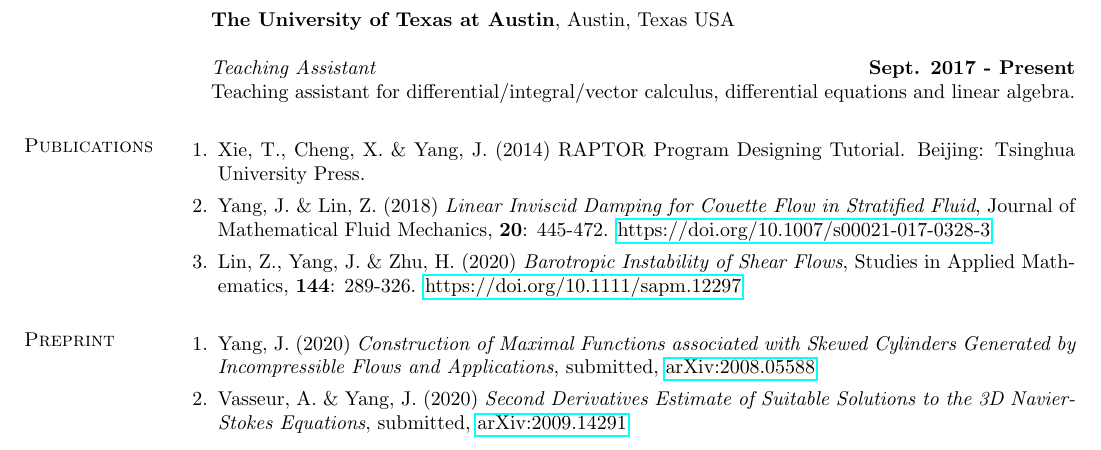
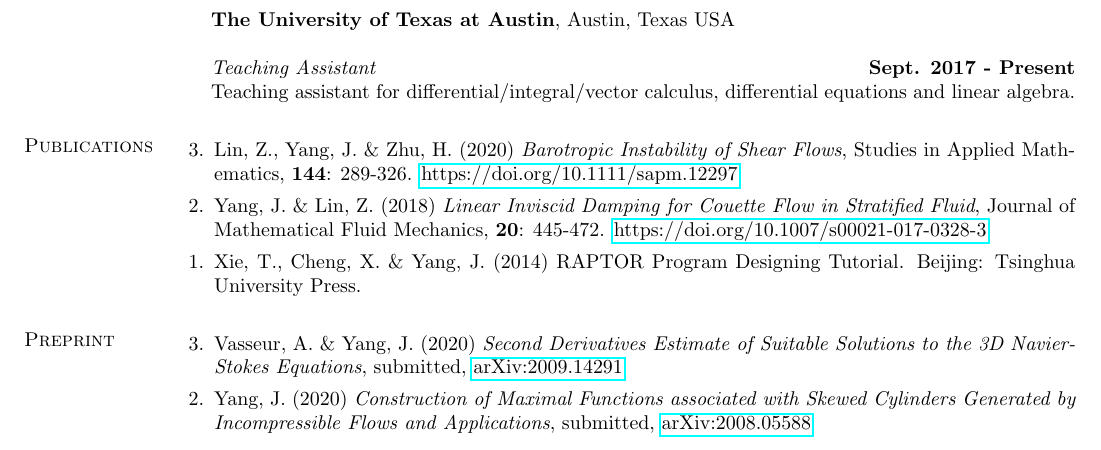
Before and after one commit to jincheng-yang/curriculum-vitae, a LaTeX CV (main.tex): part of the page, cut so that both start at the same text. Compiled offline with pdfLaTeX.

Commit message:
backward publication

```diff
--- a/main.tex
+++ b/main.tex
@@ -25,6 +25,7 @@
 \usepackage{hyperref}
 \usepackage{verbatim}
 \usepackage{enumerate}
+\usepackage{etaremune}
 % \usepackage{bibentry}
 % \usepackage{biblatex}
 % \addbibresource{list.bib}
@@ -157,12 +157,19 @@ Teaching assistant for differential/integral/vector calculus, differential equat
 
 \section{\sc Publications}
 
-\begin{enumerate}[\hspace{-.13in}1.]
-    \item Xie, T., Cheng, X. \& Yang, J. (2014) RAPTOR Program Designing Tutorial. Beijing: Tsinghua University Press.
-    \item Yang, J. \& Lin, Z. (2018) \textit{Linear Inviscid Damping for Couette Flow in Stratified Fluid}, Journal of Mathematical Fluid Mechanics, \textbf{20}: 445-472. \href{https://doi.org/10.1007/s00021-017-0328-3}{https://doi.org/10.1007/s00021-017-0328-3}
+\begin{etaremune}[leftmargin=0.02in, start=3]
     \item Lin, Z., Yang, J. \& Zhu, H. (2020) \textit{Barotropic Instability of Shear Flows}, Studies in Applied Mathematics, \textbf{144}: 289-326.
     \href{https://doi.org/10.1111/sapm.12297}{https://doi.org/10.1111/sapm.12297}
-\end{enumerate}
+    \item Yang, J. \& Lin, Z. (2018) \textit{Linear Inviscid Damping for Couette Flow in Stratified Fluid}, Journal of Mathematical Fluid Mechanics, \textbf{20}: 445-472. \href{https://doi.org/10.1007/s00021-017-0328-3}{https://doi.org/10.1007/s00021-017-0328-3}
+    \item Xie, T., Cheng, X. \& Yang, J. (2014) RAPTOR Program Designing Tutorial. Beijing: Tsinghua University Press.
+\end{etaremune}
+
+% \begin{enumerate}[\hspace{-.13in}1.]
+%     \item Xie, T., Cheng, X. \& Yang, J. (2014) RAPTOR Program Designing Tutorial. Beijing: Tsinghua University Press.
+%     \item Yang, J. \& Lin, Z. (2018) \textit{Linear Inviscid Damping for Couette Flow in Stratified Fluid}, Journal of Mathematical Fluid Mechanics, \textbf{20}: 445-472. \href{https://doi.org/10.1007/s00021-017-0328-3}{https://doi.org/10.1007/s00021-017-0328-3}
+%     \item Lin, Z., Yang, J. \& Zhu, H. (2020) \textit{Barotropic Instability of Shear Flows}, Studies in Applied Mathematics, \textbf{144}: 289-326.
+%     \href{https://doi.org/10.1111/sapm.12297}{https://doi.org/10.1111/sapm.12297}
+% \end{enumerate}
 
 
 
@@ -175,10 +182,16 @@ Teaching assistant for differential/integral/vector calculus, differential equat
 
 \section{\sc Preprint}
 
-\begin{enumerate}[\hspace{-.13in}1.]
+\begin{etaremune}[leftmargin=0.02in, start=3]
+    \item Vasseur, A. \& Yang, J. (2020) \textit{Second Derivatives Estimate of Suitable Solutions to the 3D Navier-Stokes Equations}, submitted, \href{https://arxiv.org/abs/2009.14291}{arXiv:2009.14291}
     \item Yang, J. (2020) \textit{Construction of Maximal Functions associated with Skewed Cylinders Generated by Incompressible Flows and Applications}, submitted, \href{https://arxiv.org/abs/2008.05588}{arXiv:2008.05588}
-    \item Vasseur, A. \& Yang, J. (2020) \textit{Second Derivatives Estimate of Suitable Solutions to the 3D Navier-Stokes Equations}, submitted, \href{https://arxiv.org/abs/2009.14291}{arXiv:2009.14291}
-\end{enumerate}
+\end{etaremune}
+
+% \begin{enumerate}[\hspace{-.13in}1.]
+%     \item Yang, J. (2020) \textit{Construction of Maximal Functions associated with Skewed Cylinders Generated by Incompressible Flows and Applications}, submitted, \href{https://arxiv.org/abs/2008.05588}{arXiv:2008.05588}
+%     \item Vasseur, A. \& Yang, J. (2020) \textit{Second Derivatives Estimate of Suitable Solutions to the 3D Navier-Stokes Equations}, submitted, \href{https://arxiv.org/abs/2009.14291}{arXiv:2009.14291}
+% \end{enumerate}
+
 
 
 
```
Also changed, not shown: main.tex (1 more changed lines).
